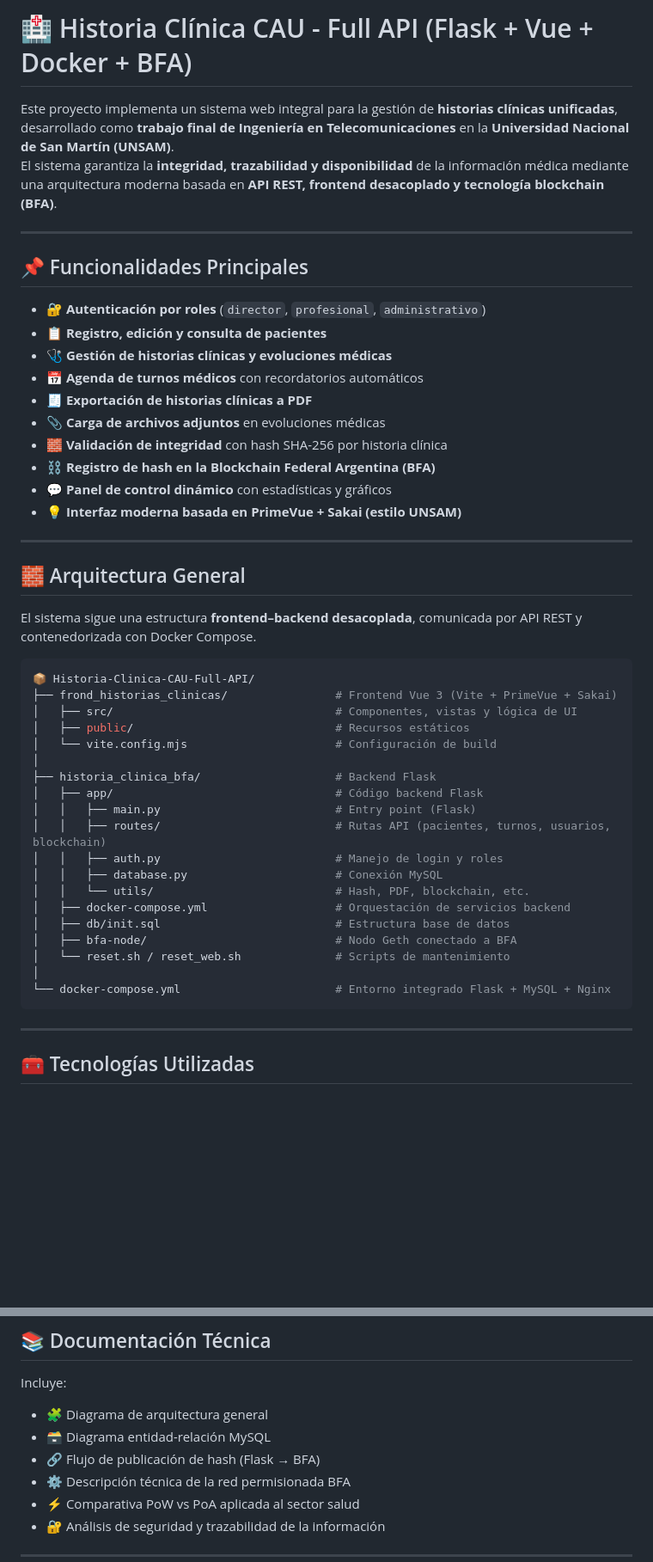
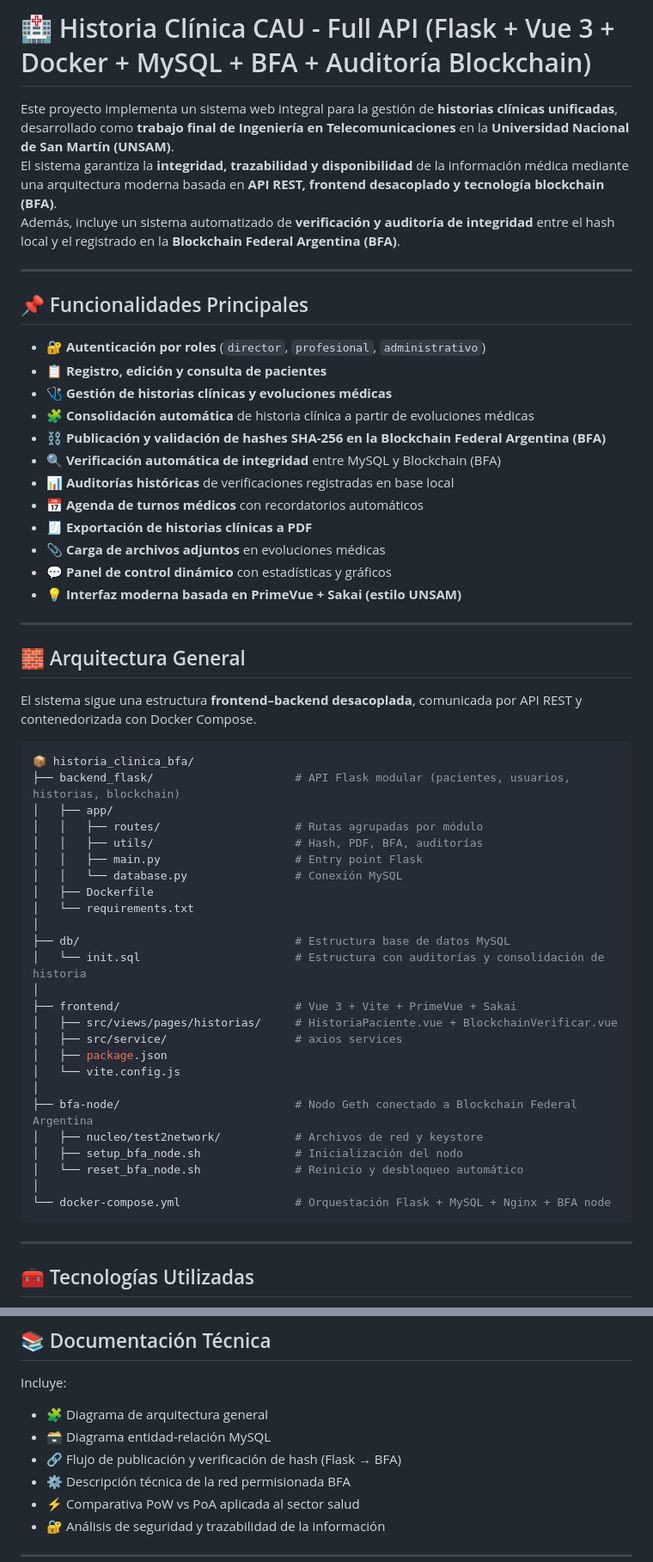
Before and after one commit to Hector-venero/Historia-Clinica-CAU-Full-API, a Markdown page: README.md, 2 parts joined by grey strips. Shown at 86% size. GitHub-like rendering; blank space fills up the shorter version.

Commit message:
Se modifica README.md

````diff
--- a/README.md
+++ b/README.md
@@ -1,7 +1,8 @@
-# 🏥 Historia Clínica CAU - Full API (Flask + Vue + Docker + BFA)
+# 🏥 Historia Clínica CAU - Full API (Flask + Vue 3 + Docker + MySQL + BFA + Auditoría Blockchain)
 
 Este proyecto implementa un sistema web integral para la gestión de **historias clínicas unificadas**, desarrollado como **trabajo final de Ingeniería en Telecomunicaciones** en la **Universidad Nacional de San Martín (UNSAM)**.
 El sistema garantiza la **integridad, trazabilidad y disponibilidad** de la información médica mediante una arquitectura moderna basada en **API REST, frontend desacoplado y tecnología blockchain (BFA)**.
+Además, incluye un sistema automatizado de **verificación y auditoría de integridad** entre el hash local y el registrado en la **Blockchain Federal Argentina (BFA)**.
 
 ---
 
@@ -10,11 +11,13 @@ El sistema garantiza la **integridad, trazabilidad y disponibilidad** de la info
 - 🔐 **Autenticación por roles** (`director`, `profesional`, `administrativo`)
 - 📋 **Registro, edición y consulta de pacientes**
 - 🩺 **Gestión de historias clínicas y evoluciones médicas**
+- 🧩 **Consolidación automática** de historia clínica a partir de evoluciones médicas
+- ⛓️ **Publicación y validación de hashes SHA-256 en la Blockchain Federal Argentina (BFA)**
+- 🔍 **Verificación automática de integridad** entre MySQL y Blockchain (BFA)
+- 📊 **Auditorías históricas** de verificaciones registradas en base local
 - 📅 **Agenda de turnos médicos** con recordatorios automáticos
 - 🧾 **Exportación de historias clínicas a PDF**
 - 📎 **Carga de archivos adjuntos** en evoluciones médicas
-- 🧱 **Validación de integridad** con hash SHA-256 por historia clínica
-- ⛓️ **Registro de hash en la Blockchain Federal Argentina (BFA)**
 - 💬 **Panel de control dinámico** con estadísticas y gráficos
 - 💡 **Interfaz moderna basada en PrimeVue + Sakai (estilo UNSAM)**
 
@@ -25,25 +28,31 @@ El sistema garantiza la **integridad, trazabilidad y disponibilidad** de la info
 El sistema sigue una estructura **frontend–backend desacoplada**, comunicada por API REST y contenedorizada con Docker Compose.
 
 ```bash
-📦 Historia-Clinica-CAU-Full-API/
-├── frond_historias_clinicas/                # Frontend Vue 3 (Vite + PrimeVue + Sakai)
-│   ├── src/                                 # Componentes, vistas y lógica de UI
-│   ├── public/                              # Recursos estáticos
-│   └── vite.config.mjs                      # Configuración de build
+📦 historia_clinica_bfa/
+├── backend_flask/                     # API Flask modular (pacientes, usuarios, historias, blockchain)
+│   ├── app/
+│   │   ├── routes/                    # Rutas agrupadas por módulo
+│   │   ├── utils/                     # Hash, PDF, BFA, auditorías
+│   │   ├── main.py                    # Entry point Flask
+│   │   └── database.py                # Conexión MySQL
+│   ├── Dockerfile
+│   └── requirements.txt
 │
-├── historia_clinica_bfa/                    # Backend Flask
-│   ├── app/                                 # Código backend Flask
-│   │   ├── main.py                          # Entry point (Flask)
-│   │   ├── routes/                          # Rutas API (pacientes, turnos, usuarios, blockchain)
-│   │   ├── auth.py                          # Manejo de login y roles
-│   │   ├── database.py                      # Conexión MySQL
-│   │   └── utils/                           # Hash, PDF, blockchain, etc.
-│   ├── docker-compose.yml                   # Orquestación de servicios backend
-│   ├── db/init.sql                          # Estructura base de datos
-│   ├── bfa-node/                            # Nodo Geth conectado a BFA
-│   └── reset.sh / reset_web.sh              # Scripts de mantenimiento
+├── db/                                # Estructura base de datos MySQL
+│   └── init.sql                       # Estructura con auditorías y consolidación de historia
 │
-└── docker-compose.yml                       # Entorno integrado Flask + MySQL + Nginx
+├── frontend/                          # Vue 3 + Vite + PrimeVue + Sakai
+│   ├── src/views/pages/historias/     # HistoriaPaciente.vue + BlockchainVerificar.vue
+│   ├── src/service/                   # axios services
+│   ├── package.json
+│   └── vite.config.js
+│
+├── bfa-node/                          # Nodo Geth conectado a Blockchain Federal Argentina
+│   ├── nucleo/test2network/           # Archivos de red y keystore
+│   ├── setup_bfa_node.sh              # Inicialización del nodo
+│   └── reset_bfa_node.sh              # Reinicio y desbloqueo automático
+│
+└── docker-compose.yml                 # Orquestación Flask + MySQL + Nginx + BFA node
 ```
 
 ---
@@ -183,7 +219,7 @@ Incluye:
 
 - 🧩 Diagrama de arquitectura general
 - 🗃️ Diagrama entidad-relación MySQL
-- 🔗 Flujo de publicación de hash (Flask → BFA)
+- 🔗 Flujo de publicación y verificación de hash (Flask → BFA)
 - ⚙️ Descripción técnica de la red permisionada BFA
 - ⚡ Comparativa PoW vs PoA aplicada al sector salud
 - 🔐 Análisis de seguridad y trazabilidad de la información
````
Also changed, not shown: other parts of README.md (+34 -7 lines).
